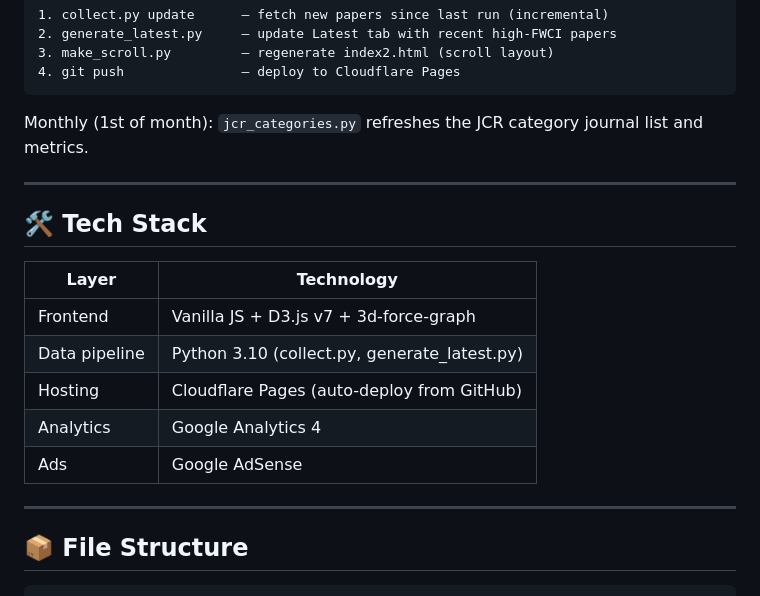
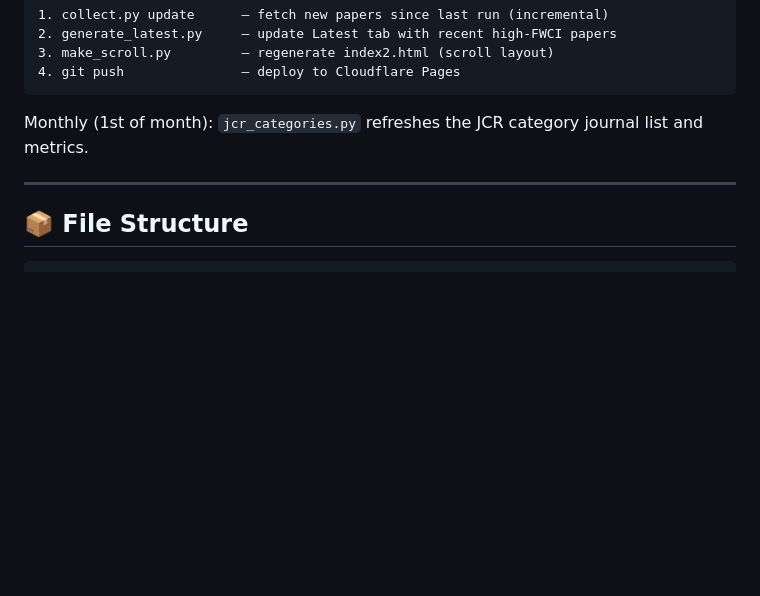
Before and after one commit to ckn-atlas/construction-knowledge-atlas, a Markdown page: README.md, the part around the change. GitHub-like rendering; blank space fills up the shorter version.

Commit message:
docs: remove Tech Stack section from README

````diff
--- a/README.md
+++ b/README.md
@@ -166,18 +166,6 @@ Monthly (1st of month): `jcr_categories.py` refreshes the JCR category journal l
 
 ---
 
-## 🛠️ Tech Stack
-
-| Layer | Technology |
-|-------|-----------|
-| Frontend | Vanilla JS + D3.js v7 + 3d-force-graph |
-| Data pipeline | Python 3.10 (collect.py, generate_latest.py) |
-| Hosting | Cloudflare Pages (auto-deploy from GitHub) |
-| Analytics | Google Analytics 4 |
-| Ads | Google AdSense |
-
----
-
 ## 📦 File Structure
 
 ```
````
